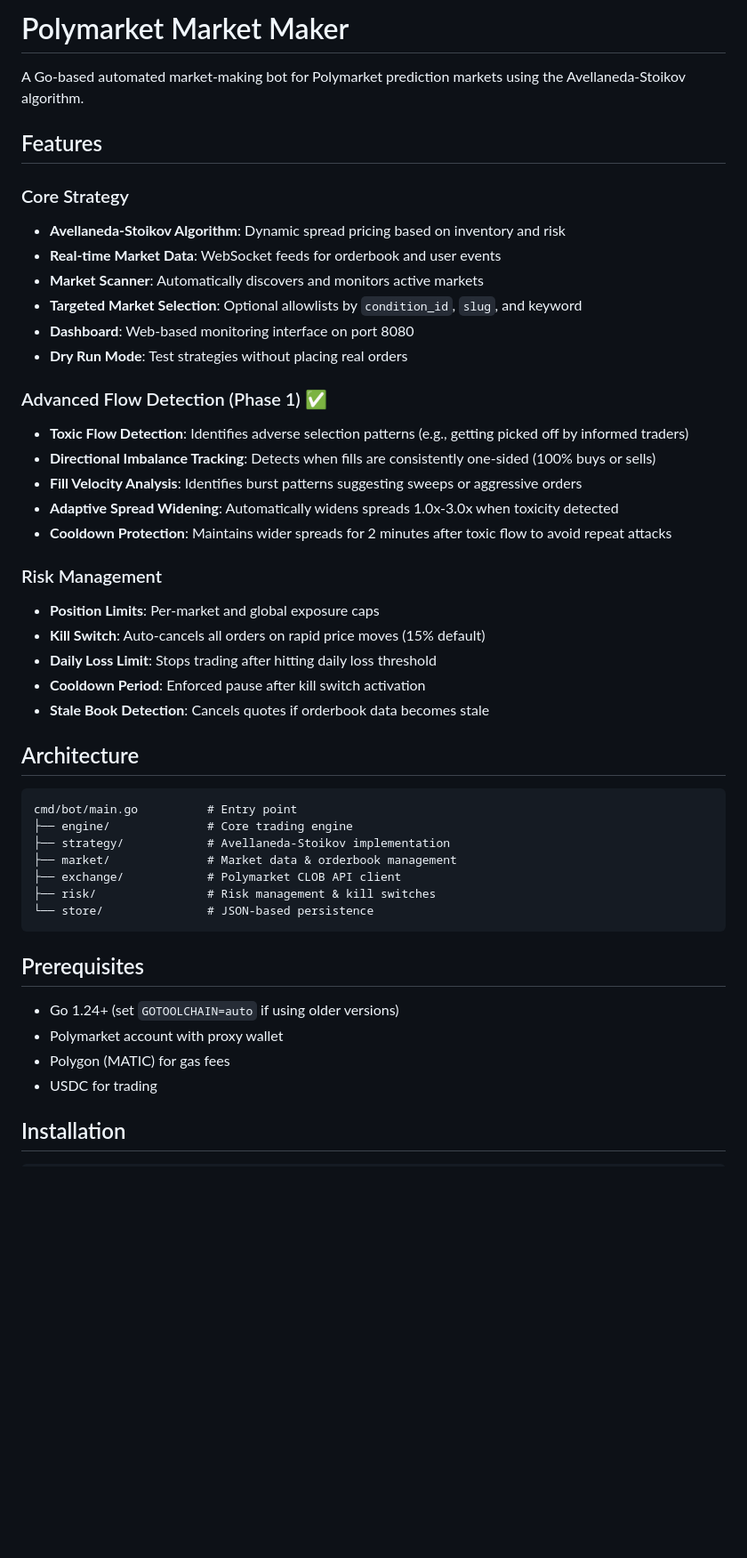
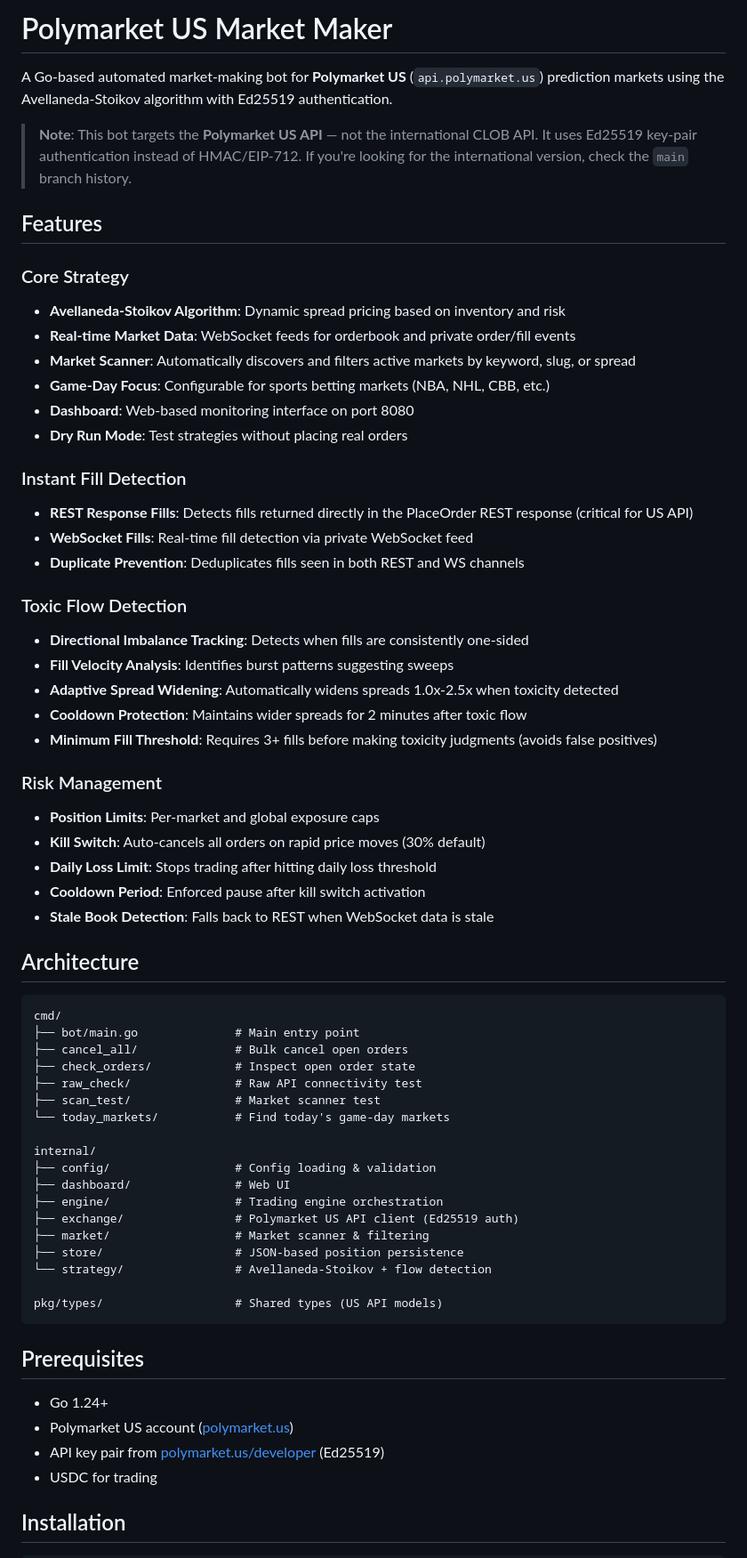
Before and after one commit to 0xtitan6/polymarket-mm, a Markdown page: README.md, the part around one of its changes. Shown at 89% size. Rendered like a GitHub page; blank space fills up the shorter version.

````diff
--- a/README.md
+++ b/README.md
@@ -1,48 +1,66 @@
-# Polymarket Market Maker
+# Polymarket US Market Maker
 
-A Go-based automated market-making bot for Polymarket prediction markets using the Avellaneda-Stoikov algorithm.
+A Go-based automated market-making bot for **Polymarket US** (`api.polymarket.us`) prediction markets using the Avellaneda-Stoikov algorithm with Ed25519 authentication.
+
+> **Note**: This bot targets the **Polymarket US API** — not the international CLOB API. It uses Ed25519 key-pair authentication instead of HMAC/EIP-712. If you're looking for the international version, check the `main` branch history.
 
 ## Features
 
 ### Core Strategy
 - **Avellaneda-Stoikov Algorithm**: Dynamic spread pricing based on inventory and risk
-- **Real-time Market Data**: WebSocket feeds for orderbook and user events
-- **Market Scanner**: Automatically discovers and monitors active markets
-- **Targeted Market Selection**: Optional allowlists by `condition_id`, `slug`, and keyword
+- **Real-time Market Data**: WebSocket feeds for orderbook and private order/fill events
+- **Market Scanner**: Automatically discovers and filters active markets by keyword, slug, or spread
+- **Game-Day Focus**: Configurable for sports betting markets (NBA, NHL, CBB, etc.)
 - **Dashboard**: Web-based monitoring interface on port 8080
 - **Dry Run Mode**: Test strategies without placing real orders
 
-### Advanced Flow Detection (Phase 1) ✅
-- **Toxic Flow Detection**: Identifies adverse selection patterns (e.g., getting picked off by informed traders)
-- **Directional Imbalance Tracking**: Detects when fills are consistently one-sided (100% buys or sells)
-- **Fill Velocity Analysis**: Identifies burst patterns suggesting sweeps or aggressive orders
-- **Adaptive Spread Widening**: Automatically widens spreads 1.0x-3.0x when toxicity detected
-- **Cooldown Protection**: Maintains wider spreads for 2 minutes after toxic flow to avoid repeat attacks
+### Instant Fill Detection
+- **REST Response Fills**: Detects fills returned directly in the PlaceOrder REST response (critical for US API)
+- **WebSocket Fills**: Real-time fill detection via private WebSocket feed
+- **Duplicate Prevention**: Deduplicates fills seen in both REST and WS channels
+
+### Toxic Flow Detection
+- **Directional Imbalance Tracking**: Detects when fills are consistently one-sided
+- **Fill Velocity Analysis**: Identifies burst patterns suggesting sweeps
+- **Adaptive Spread Widening**: Automatically widens spreads 1.0x-2.5x when toxicity detected
+- **Cooldown Protection**: Maintains wider spreads for 2 minutes after toxic flow
+- **Minimum Fill Threshold**: Requires 3+ fills before making toxicity judgments (avoids false positives)
 
 ### Risk Management
 - **Position Limits**: Per-market and global exposure caps
-- **Kill Switch**: Auto-cancels all orders on rapid price moves (15% default)
+- **Kill Switch**: Auto-cancels all orders on rapid price moves (30% default)
 - **Daily Loss Limit**: Stops trading after hitting daily loss threshold
 - **Cooldown Period**: Enforced pause after kill switch activation
-- **Stale Book Detection**: Cancels quotes if orderbook data becomes stale
+- **Stale Book Detection**: Falls back to REST when WebSocket data is stale
 
 ## Architecture
 
 ```
-cmd/bot/main.go          # Entry point
-├── engine/              # Core trading engine
-├── strategy/            # Avellaneda-Stoikov implementation
-├── market/              # Market data & orderbook management
-├── exchange/            # Polymarket CLOB API client
-├── risk/                # Risk management & kill switches
-└── store/               # JSON-based persistence
+cmd/
+├── bot/main.go              # Main entry point
+├── cancel_all/              # Bulk cancel open orders
+├── check_orders/            # Inspect open order state
+├── raw_check/               # Raw API connectivity test
+├── scan_test/               # Market scanner test
+└── today_markets/           # Find today's game-day markets
+
+internal/
+├── config/                  # Config loading & validation
+├── dashboard/               # Web UI
+├── engine/                  # Trading engine orchestration
+├── exchange/                # Polymarket US API client (Ed25519 auth)
+├── market/                  # Market scanner & filtering
+├── store/                   # JSON-based position persistence
+└── strategy/                # Avellaneda-Stoikov + flow detection
+
+pkg/types/                   # Shared types (US API models)
 ```
 
 ## Prerequisites
 
-- Go 1.24+ (set `GOTOOLCHAIN=auto` if using older versions)
-- Polymarket account with proxy wallet
-- Polygon (MATIC) for gas fees
+- Go 1.24+
+- Polymarket US account ([polymarket.us](https://polymarket.us))
+- API key pair from [polymarket.us/developer](https://polymarket.us/developer) (Ed25519)
 - USDC for trading
 
 ## Installation
````
Also changed, not shown: other parts of README.md (+95 -185 lines).
